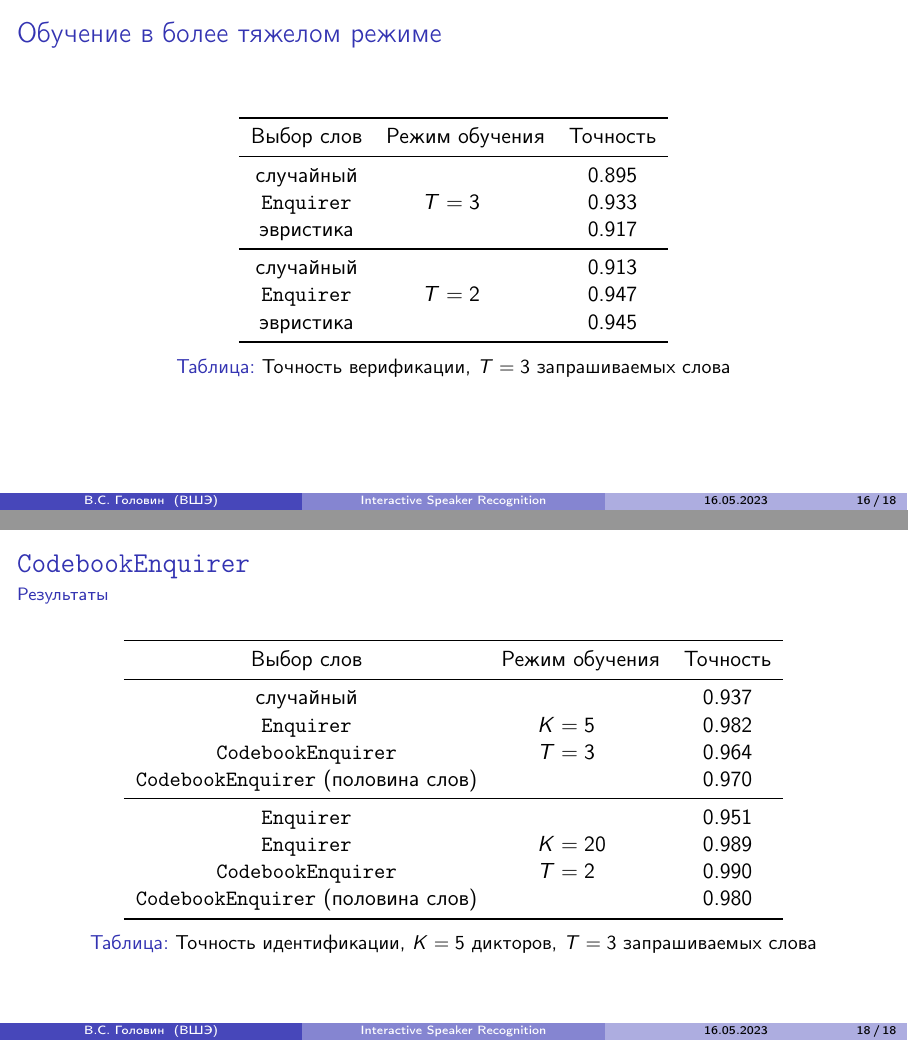
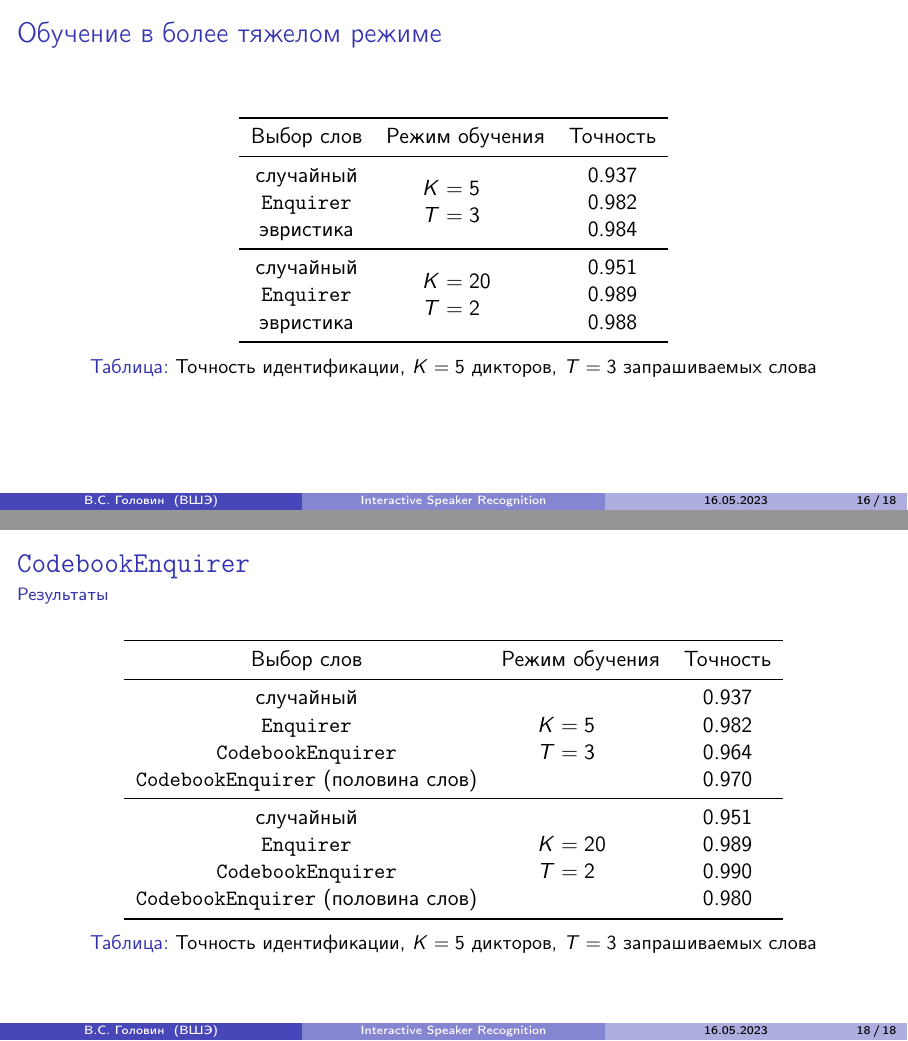
Before and after one commit to vsgolovin/hse-master-thesis, LaTeX slides (presentation/main.tex): pages 17 and 19 of 19, joined at a grey line. Compiled offline with pdfLaTeX.

Commit message:
Minor changes

```diff
--- a/presentation/main.tex
+++ b/presentation/main.tex
@@ -308,7 +308,7 @@
 \end{frame}
 
 \begin{frame}{Обучение в более тяжелом режиме}
-    \only<1>{
+    \only<2>{
         \begin{table}[htb]
             \begin{tabular}{c c c}
                 \toprule
@@ -385,7 +385,7 @@
                 \texttt{CodebookEnquirer} & & 0.964\\
                 \texttt{CodebookEnquirer} (половина слов) & & 0.970\\
                 \midrule
-                \enquirer{} & \multirow{4}{4em}{$K = 20$\\$T = 2$} & 0.951 \\
+                случайный & \multirow{4}{4em}{$K = 20$\\$T = 2$} & 0.951 \\
                 \enquirer{} & & 0.989\\
                 \texttt{CodebookEnquirer} & & 0.990\\
                 \texttt{CodebookEnquirer} (половина слов) & & 0.980\\
```
Also changed, not shown: presentation/main.pdf, presentation/main.tex (2 more changed lines).
